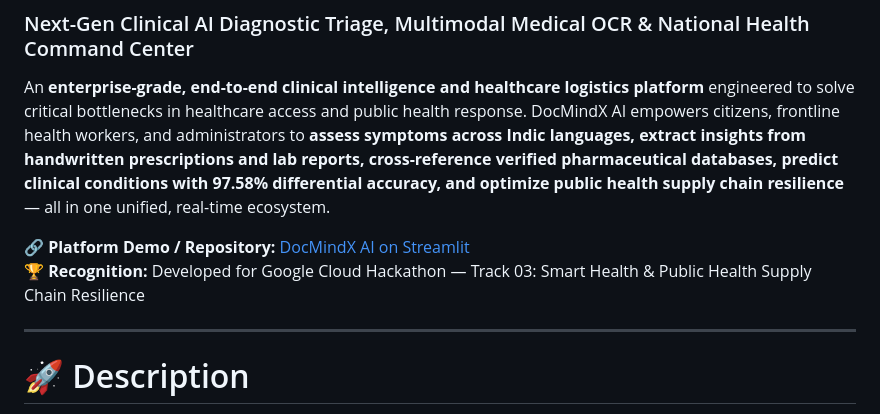
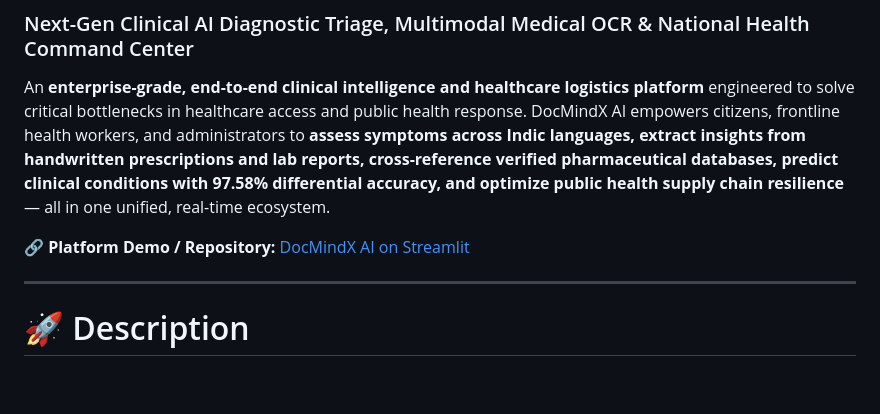
Before and after one commit to VASANI007/DocMindX-AI, a Markdown page: README.md, the part around the change. GitHub-like rendering; blank space fills up the shorter version.

```diff
--- a/README.md
+++ b/README.md
@@ -20,7 +20,6 @@
 An **enterprise-grade, end-to-end clinical intelligence and healthcare logistics platform** engineered to solve critical bottlenecks in healthcare access and public health response. DocMindX AI empowers citizens, frontline health workers, and administrators to **assess symptoms across Indic languages, extract insights from handwritten prescriptions and lab reports, cross-reference verified pharmaceutical databases, predict clinical conditions with 97.58% differential accuracy, and optimize public health supply chain resilience** — all in one unified, real-time ecosystem.
 
 🔗 **Platform Demo / Repository:** [DocMindX AI on Streamlit](https://docmindx-ai.streamlit.app/)
-🏆 **Recognition:** Developed for Google Cloud Hackathon — Track 03: Smart Health & Public Health Supply Chain Resilience
 
 ---
 
```
